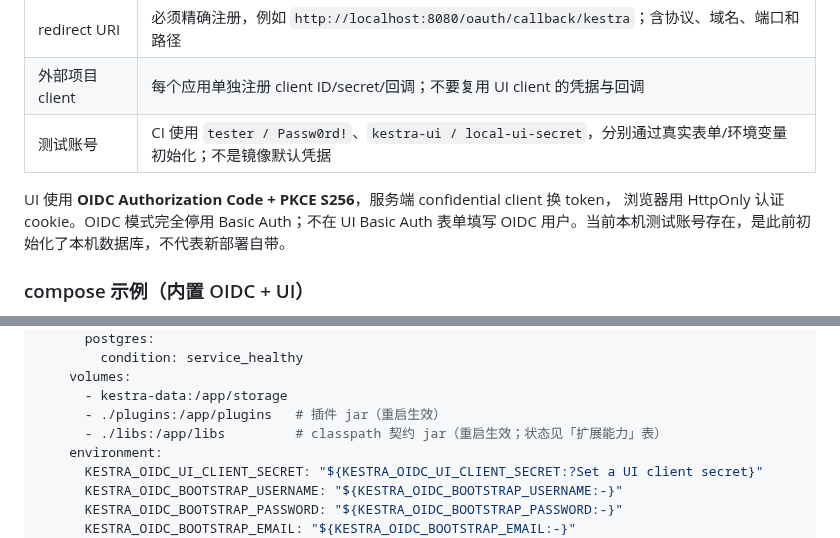
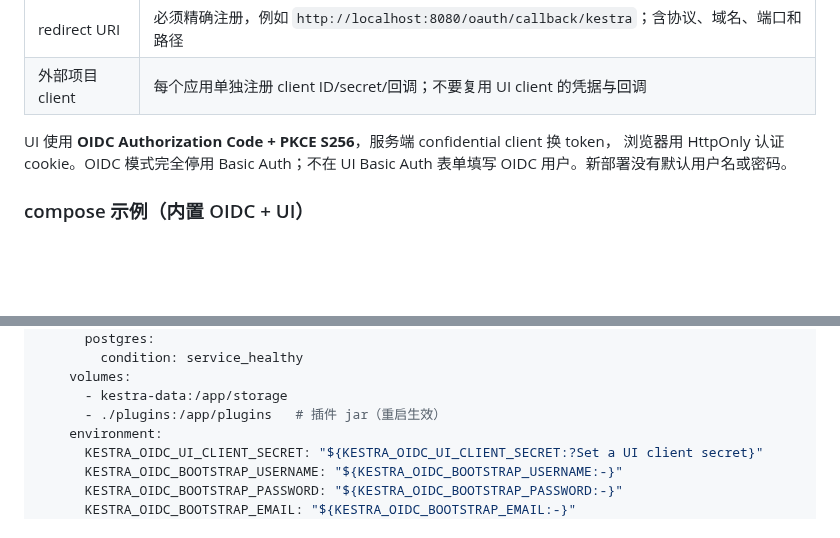
Before and after one commit to ai-specs/kestra-overlay, a Markdown page: README.md, 2 parts joined by grey strips. Rendered like a GitHub page; blank space fills up the shorter version.

```diff
--- a/README.md
+++ b/README.md
@@ -51,11 +55,10 @@ Personal access tokens → Fine-grained / Classic 均可）。无凭据匿名拉
 | client secret | 部署方自行生成；配置值与注册表必须一致；当前 client 表保存 secret 原值，应限制数据库访问 |
 | redirect URI | 必须精确注册，例如 `http://localhost:8080/oauth/callback/kestra`；含协议、域名、端口和路径 |
 | 外部项目 client | 每个应用单独注册 client ID/secret/回调；不要复用 UI client 的凭据与回调 |
-| 测试账号 | CI 使用 `tester / Passw0rd!`、`kestra-ui / local-ui-secret`，分别通过真实表单/环境变量初始化；不是镜像默认凭据 |
 
 UI 使用 **OIDC Authorization Code + PKCE S256**，服务端 confidential client 换 token，
 浏览器用 HttpOnly 认证 cookie。OIDC 模式完全停用 Basic Auth；不在 UI Basic Auth
-表单填写 OIDC 用户。当前本机测试账号存在，是此前初始化了本机数据库，不代表新部署自带。
+表单填写 OIDC 用户。新部署没有默认用户名或密码。
 
 ### compose 示例（内置 OIDC + UI）
 
@@ -86,7 +89,6 @@ services:
     volumes:
       - kestra-data:/app/storage
       - ./plugins:/app/plugins   # 插件 jar（重启生效）
-      - ./libs:/app/libs         # classpath 契约 jar（重启生效；状态见「扩展能力」表）
     environment:
       KESTRA_OIDC_UI_CLIENT_SECRET: "${KESTRA_OIDC_UI_CLIENT_SECRET:?Set a UI client secret}"
       KESTRA_OIDC_BOOTSTRAP_USERNAME: "${KESTRA_OIDC_BOOTSTRAP_USERNAME:-}"
```
Also changed, not shown: other parts of README.md (+62 -8 lines).
